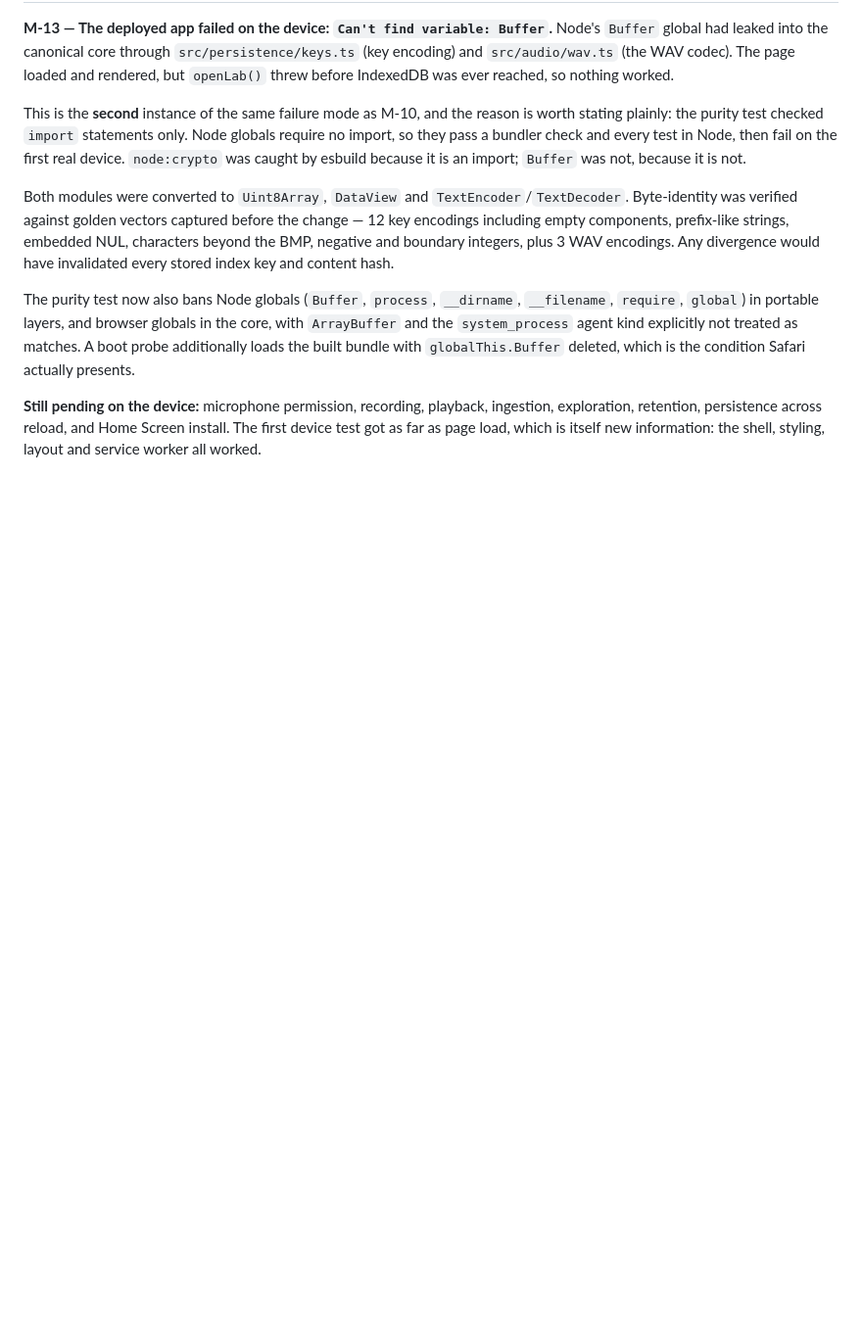
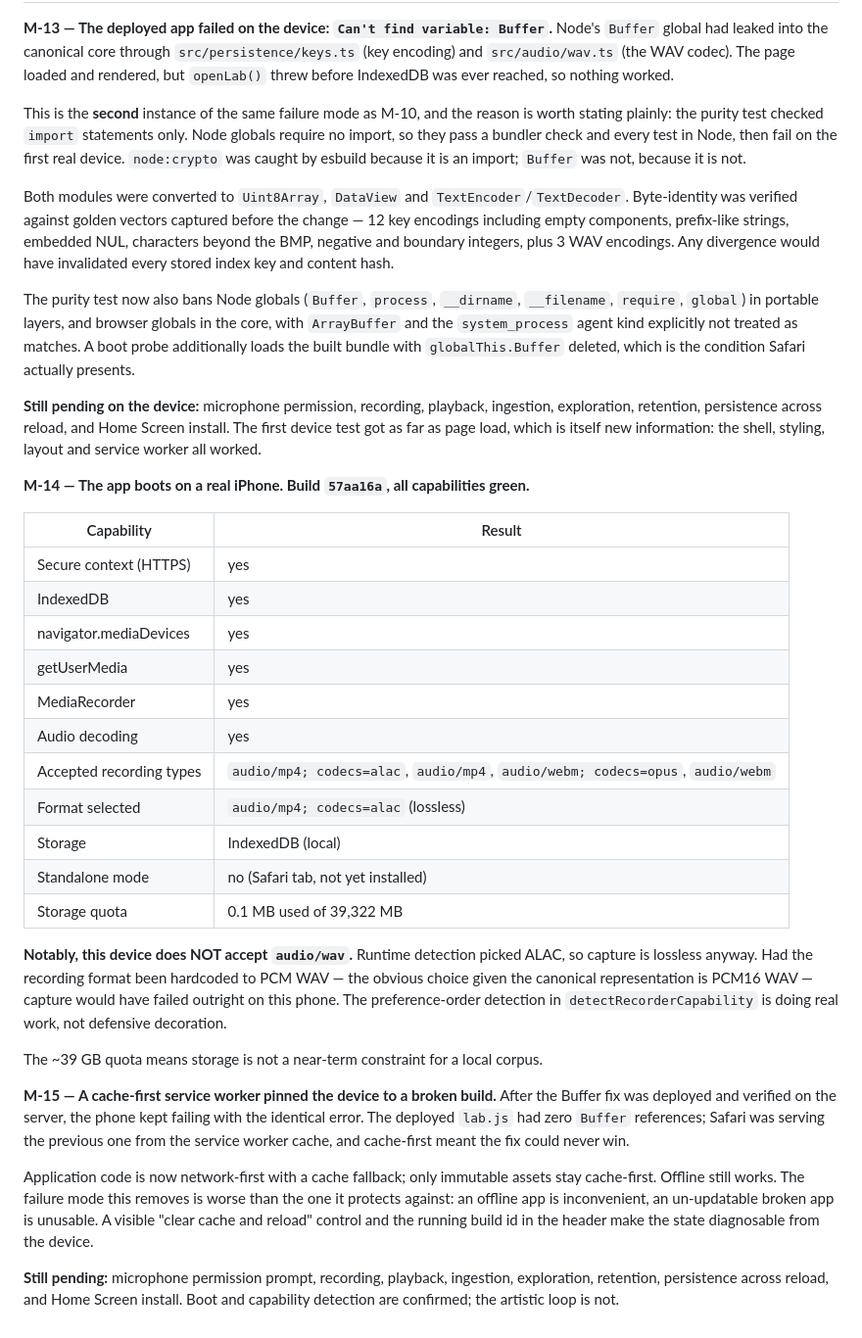
Before and after one commit to SpukLab/spk-alchemy, a Markdown page: docs/IMPLEMENTATION_FINDINGS.md, the part around the change. Shown at 98% size. GitHub-like rendering; blank space fills up the shorter version.

Commit message:
docs: record first successful iPhone boot and device capabilities
Build 57aa16a runs on a real iPhone with every capability available. The
device does not accept audio/wav but does accept ALAC, so runtime format
detection selected lossless capture — a hardcoded PCM WAV recorder would
have failed outright on this phone.

Also records why the cache-first service worker pinned the device to a
broken build after the fix was already deployed.

```diff
--- a/docs/IMPLEMENTATION_FINDINGS.md
+++ b/docs/IMPLEMENTATION_FINDINGS.md
@@ -351,3 +351,44 @@ treated as matches. A boot probe additionally loads the built bundle with
 ingestion, exploration, retention, persistence across reload, and Home Screen
 install. The first device test got as far as page load, which is itself new
 information: the shell, styling, layout and service worker all worked.
+
+**M-14 — The app boots on a real iPhone. Build `57aa16a`, all capabilities green.**
+
+| Capability | Result |
+|---|---|
+| Secure context (HTTPS) | yes |
+| IndexedDB | yes |
+| navigator.mediaDevices | yes |
+| getUserMedia | yes |
+| MediaRecorder | yes |
+| Audio decoding | yes |
+| Accepted recording types | `audio/mp4; codecs=alac`, `audio/mp4`, `audio/webm; codecs=opus`, `audio/webm` |
+| Format selected | `audio/mp4; codecs=alac` (lossless) |
+| Storage | IndexedDB (local) |
+| Standalone mode | no (Safari tab, not yet installed) |
+| Storage quota | 0.1 MB used of 39,322 MB |
+
+**Notably, this device does NOT accept `audio/wav`.** Runtime detection picked
+ALAC, so capture is lossless anyway. Had the recording format been hardcoded to
+PCM WAV — the obvious choice given the canonical representation is PCM16 WAV —
+capture would have failed outright on this phone. The preference-order detection
+in `detectRecorderCapability` is doing real work, not defensive decoration.
+
+The ~39 GB quota means storage is not a near-term constraint for a local corpus.
+
+**M-15 — A cache-first service worker pinned the device to a broken build.**
+After the Buffer fix was deployed and verified on the server, the phone kept
+failing with the identical error. The deployed `lab.js` had zero `Buffer`
+references; Safari was serving the previous one from the service worker cache,
+and cache-first meant the fix could never win.
+
+Application code is now network-first with a cache fallback; only immutable
+assets stay cache-first. Offline still works. The failure mode this removes is
+worse than the one it protects against: an offline app is inconvenient, an
+un-updatable broken app is unusable. A visible "clear cache and reload" control
+and the running build id in the header make the state diagnosable from the
+device.
+
+**Still pending:** microphone permission prompt, recording, playback, ingestion,
+exploration, retention, persistence across reload, and Home Screen install.
+Boot and capability detection are confirmed; the artistic loop is not.
```
